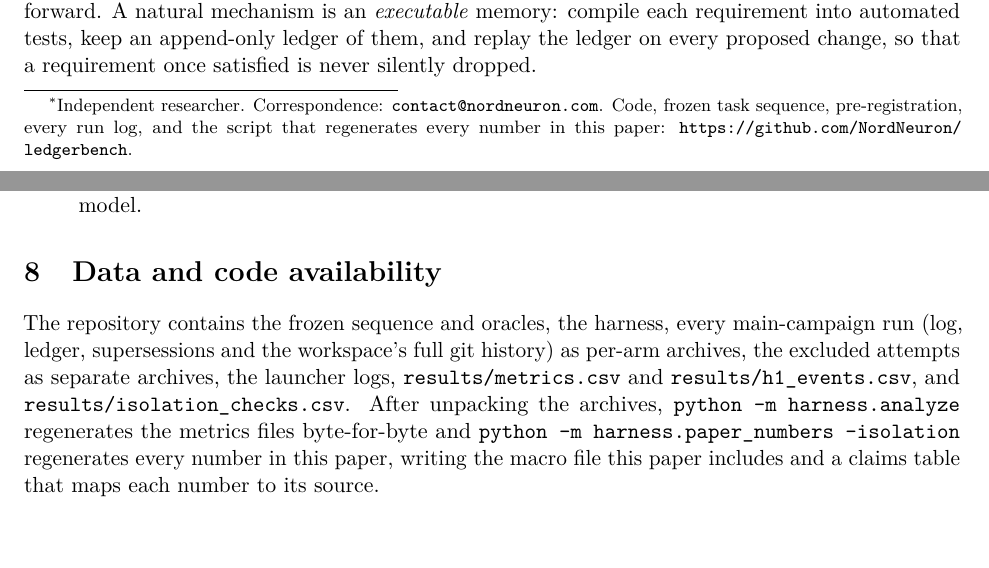
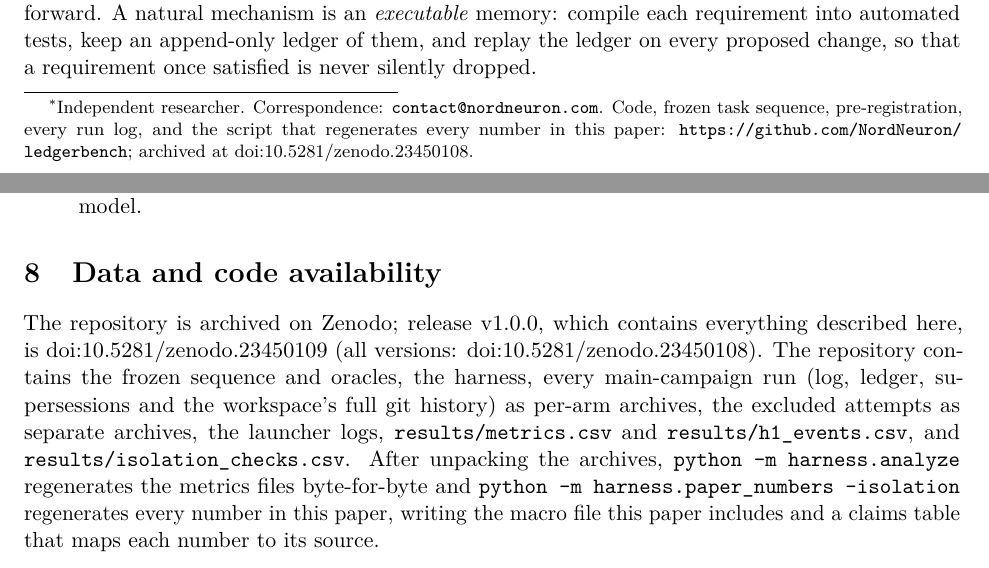
Before and after one commit to NordNeuron/ledgerbench, a LaTeX paper (paper/ledgerbench-qwen.tex): two parts of pages 1 and 9 of 10, joined at a grey line, cut so that both start at the same text. Compiled offline with pdfLaTeX.

Commit message:
Add Zenodo DOI: README badge, CITATION.cff, paper footnote and availability section
Co-Authored-By: Claude Opus 5.5 <noreply@anthropic.com>

```diff
--- a/paper/ledgerbench-qwen.tex
+++ b/paper/ledgerbench-qwen.tex
@@ -26,7 +26,8 @@ An Open-Data Study with a Local Open-Weight Model}}
 Correspondence: \texttt{contact@nordneuron.com}.
 Code, frozen task sequence, pre-registration, every run log, and the script
 that regenerates every number in this paper:
-\url{https://github.com/NordNeuron/ledgerbench}.}}
+\url{https://github.com/NordNeuron/ledgerbench}; archived at
+\href{https://doi.org/10.5281/zenodo.23450108}{doi:10.5281/zenodo.23450108}.}}
 
 \date{October 2026}
 
@@ -532,6 +533,9 @@ conversations with the same model.
 \section{Data and code availability}
 \label{sec:availability}
 
+The repository is archived on Zenodo; release v1.0.0, which contains
+everything described here, is \href{https://doi.org/10.5281/zenodo.23450109}{doi:10.5281/zenodo.23450109}
+(all versions: \href{https://doi.org/10.5281/zenodo.23450108}{doi:10.5281/zenodo.23450108}).
 The repository contains the frozen sequence and oracles, the harness, every
 main-campaign run (log, ledger, supersessions and the workspace's full git
 history) as per-arm archives, the excluded attempts as separate archives, the
```
Also changed, not shown: README.md, paper/ledgerbench-qwen.pdf, 1 other file.
